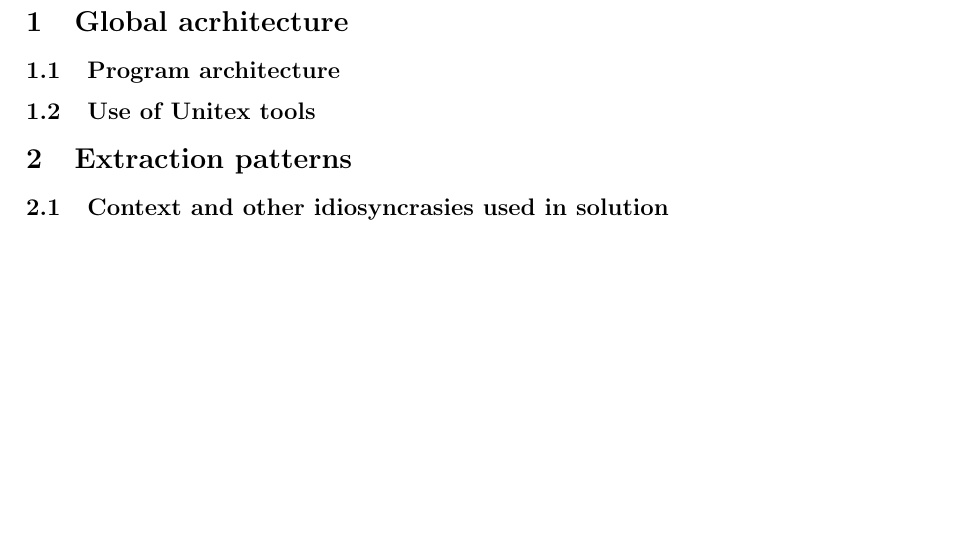
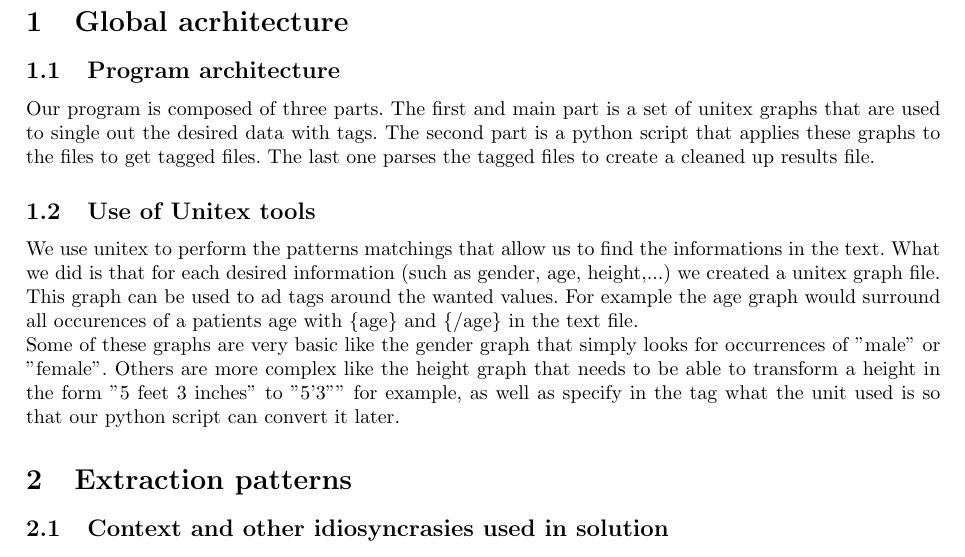
Before and after one commit to ingi-cf/Courses, a LaTeX problem sheet (LINGI2263-Computational_linguistics/Assignment 1/report/document.tex): part of page 2 of 2, cut so that both start at the same text, the shorter picture padded with empty space. Compiled offline with pdfLaTeX.

Commit message:
git-svn-id: http://subversion.assembla.com/svn/eplsvn/2011-2012@141 080cfd25-d5d9-4c59-82ea-70d02a200d8b

```diff
--- a/LINGI2263-Computational_linguistics/Assignment 1/report/document.tex
+++ b/LINGI2263-Computational_linguistics/Assignment 1/report/document.tex
@@ -16,7 +16,12 @@
 
 \subsection{Program architecture}
 
+Our program is composed of three parts. The first and main part is a set of unitex graphs that are used to single out the desired data with tags. The second part is a python script that applies these graphs to the files to get tagged files. The last one parses the tagged files to create a cleaned up results file.
+
 \subsection{Use of Unitex tools}
+
+We use unitex to perform the patterns matchings that allow us to find the informations in the text. What we did is that for each desired information (such as gender, age, height,...) we created a unitex graph file. This graph can be used to ad tags around the wanted values. For example the age graph would surround all occurences of a patients age with \{age\} and \{/age\} in the text file. \\
+Some of these graphs are very basic like the gender graph that simply looks for occurrences of "male" or "female". Others are more complex like the height graph that needs to be able to transform a height in the form "5 feet 3 inches" to "5'3"" for example, as well as specify in the tag what the unit used is so that our python script can convert it later.
 
 \section{Extraction patterns}
 
```
